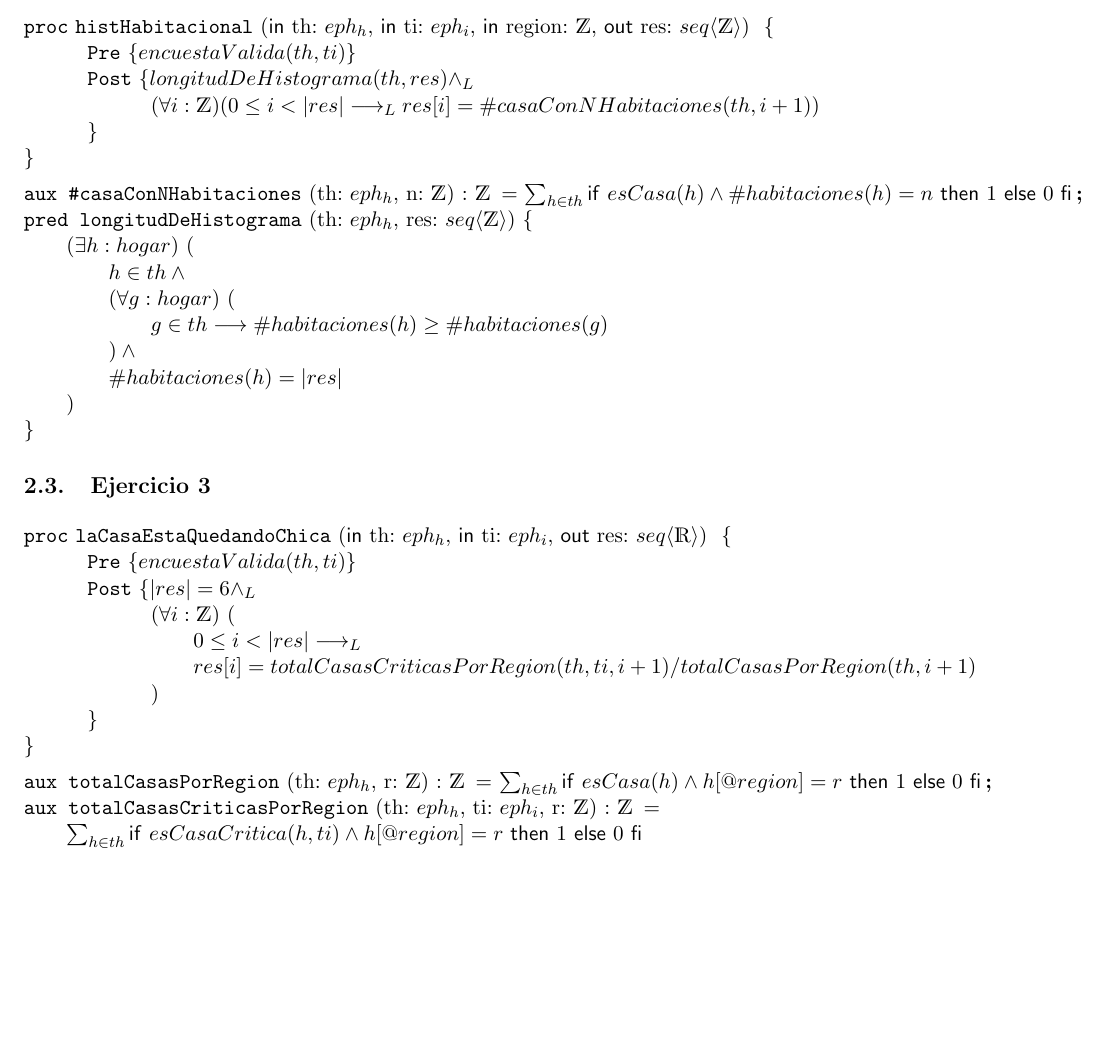
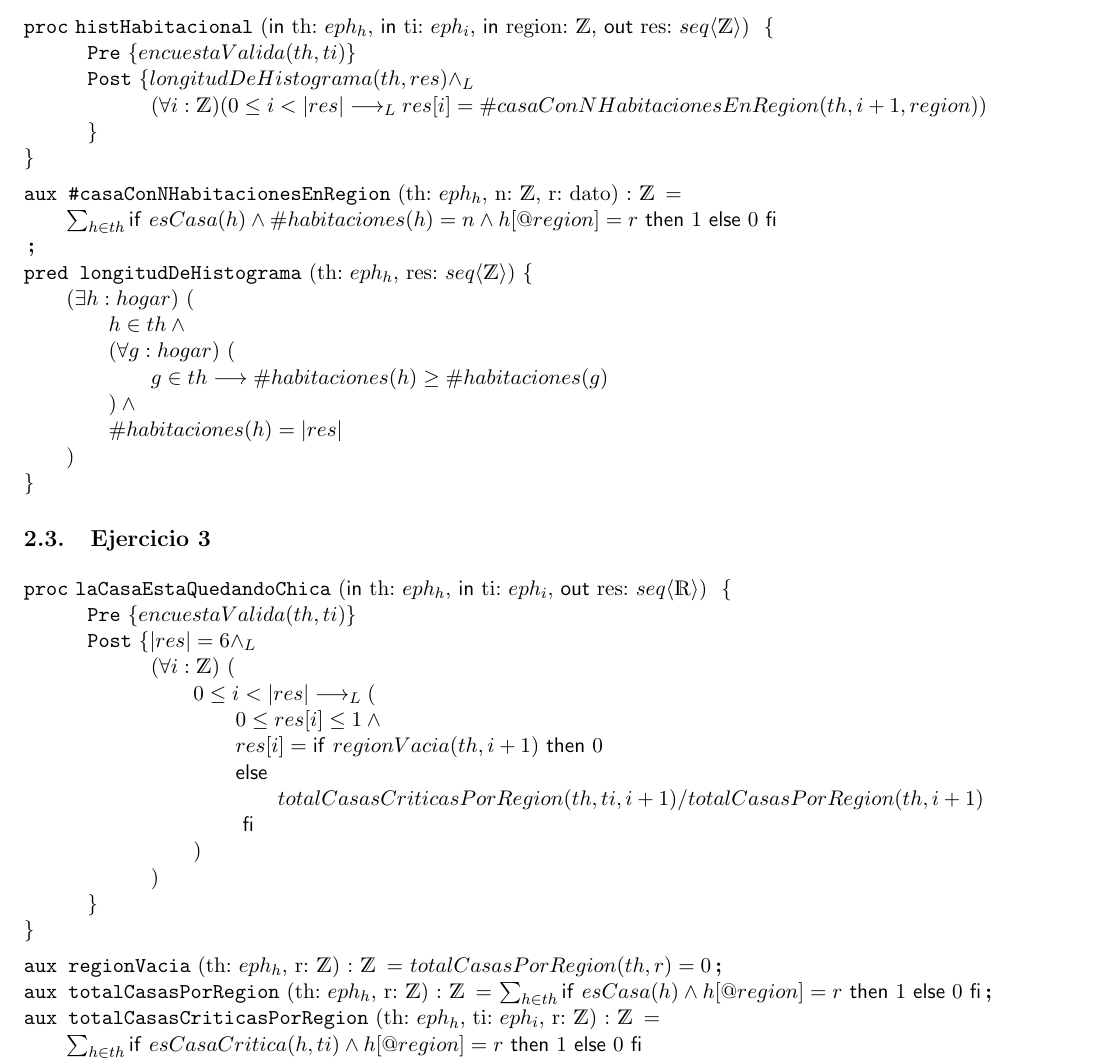
Before and after one commit to EzequielRamis/algo-1, a LaTeX document (TPE/TPE.tex): part of page 6 of 6 before the commit and part of page 6 of 7 after it, cut so that both start at the same text, the shorter picture padded with empty space. Compiled offline with pdfLaTeX.

Commit message:
arreglo ej 2

```diff
--- a/TPE/TPE.tex
+++ b/TPE/TPE.tex
@@ -243,12 +243,16 @@ para uso general: \\ \br\comentario{Tabla Hogares}\\
 	\post{ longitudDeHistograma(th, res) \yLuego
 		\bloque{+6em}{
 			(\forall{i: \ent})
-			(0\leq i < |res| \implicaLuego res[i] =	\#casaConNHabitaciones(th, i + 1))
+			(0\leq i < |res| \implicaLuego res[i] =	\#casaConNHabitacionesEnRegion(th, i + 1, region))
 		}
 	}
 \end{proc}
 
-\aux{\#casaConNHabitaciones}{th: $eph_h$, n: \ent}{\ent}{\sum_{h\in th}\IfThenElse{esCasa(h) \wedge \#habitaciones(h) = n}{1}{0}}
+\aux{\#casaConNHabitacionesEnRegion}{th: $eph_h$, n: \ent, r: dato}{\ent}{
+	\bloque{+2em}{
+		\sum_{h\in th}\IfThenElse{esCasa(h) \wedge \#habitaciones(h) = n \wedge h[@region]=r}{1}{0}
+	}
+}
 
 \pred{longitudDeHistograma}{th: $eph_h$, res: \TLista{\ent}}{
 	\existe{h}{hogar}{
@@ -264,12 +268,17 @@ para uso general: \\ \br\comentario{Tabla Hogares}\\
 	\post{ |res| = 6 \yLuego
 		\bloque{+6em}{
 			\paraTodo{i}{\ent}{
-				0 \leq i < |res| \implicaLuego\\ res[i] =
-				totalCasasCriticasPorRegion(th, ti, i + 1) / totalCasasPorRegion(th, i + 1)
+				0 \leq i < |res| \implicaLuego ( \bloque{+2em}{
+					0\leq res[i]\leq 1 \wedge\\ res[i] = \IfThenElse{regionVacia(th,i+1)}{0\\}{\bloque{+2em}{totalCasasCriticasPorRegion(th, ti, i + 1) / totalCasasPorRegion(th, i + 1)}}
+				})
 			}
 		}
 	}
 \end{proc}
+
+\aux{regionVacia}{th: $eph_h$, r: \ent}{\ent}{
+	totalCasasPorRegion(th, r) = 0
+}
 
 \aux{totalCasasPorRegion}{th: $eph_h$, r: \ent}{\ent}{
 	\sum_{h\in th}\IfThenElse{esCasa(h) \wedge h[@region] = r}{1}{0}
```
Also changed, not shown: TPE/TPE.pdf.
